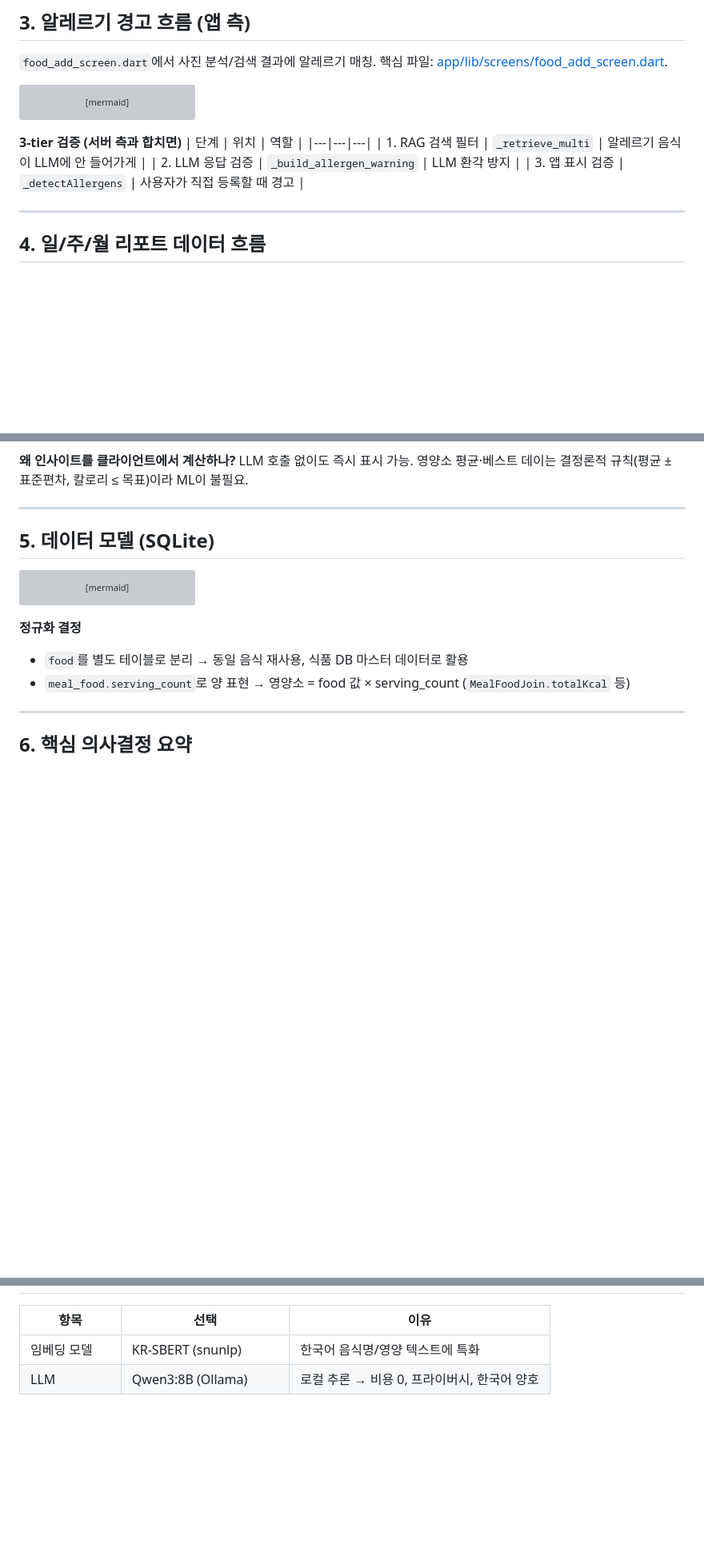
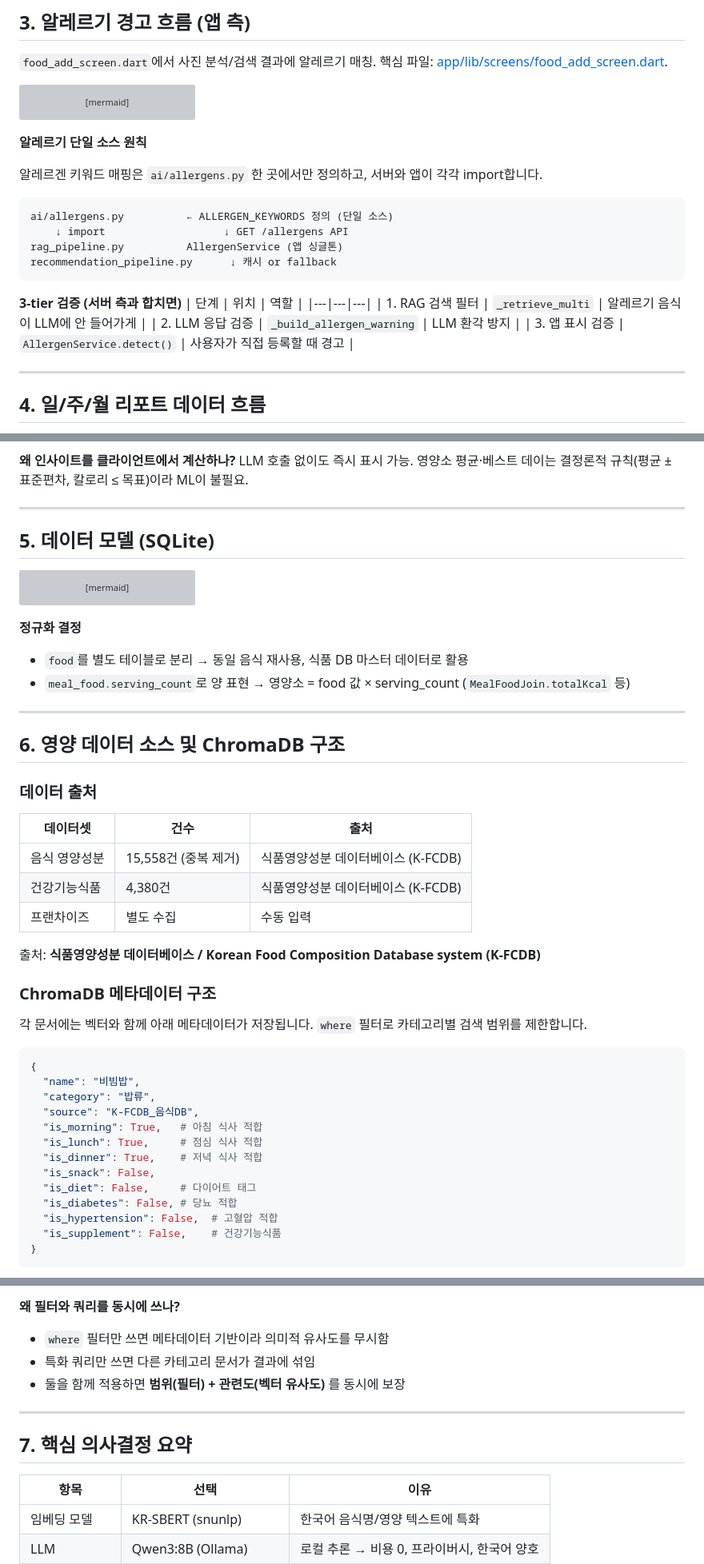
Before and after one commit to nisdh2916/NutrAI, a Markdown page: docs/architecture.md, 3 parts joined by grey strips. Shown at 80% size. Rendered like a GitHub page; blank space fills up the shorter version; grey boxes are pictures that could not be loaded.

Commit message:
docs: 아키텍처 문서 보강 — K-FCDB 데이터 소스, 카테고리 검색 전략, 알레르기 단일화

````diff
--- a/docs/architecture.md
+++ b/docs/architecture.md
@@ -105,12 +107,23 @@ flowchart LR
   D -- 없음 --> F[일반 표시]
 ```
 
+**알레르기 단일 소스 원칙**
+
+알레르겐 키워드 매핑은 `ai/allergens.py` 한 곳에서만 정의하고, 서버와 앱이 각각 import합니다.
+
+```
+ai/allergens.py          ← ALLERGEN_KEYWORDS 정의 (단일 소스)
+    ↓ import                   ↓ GET /allergens API
+rag_pipeline.py          AllergenService (앱 싱글톤)
+recommendation_pipeline.py      ↓ 캐시 or fallback
+```
+
 **3-tier 검증 (서버 측과 합치면)**
 | 단계 | 위치 | 역할 |
 |---|---|---|
 | 1. RAG 검색 필터 | `_retrieve_multi` | 알레르기 음식이 LLM에 안 들어가게 |
 | 2. LLM 응답 검증 | `_build_allergen_warning` | LLM 환각 방지 |
-| 3. 앱 표시 검증 | `_detectAllergens` | 사용자가 직접 등록할 때 경고 |
+| 3. 앱 표시 검증 | `AllergenService.detect()` | 사용자가 직접 등록할 때 경고 |
 
 ---
 
@@ -195,4 +208,35 @@ erDiagram
 
 ---
 
-## 6. 핵심 의사결정 요약
+## 6. 영양 데이터 소스 및 ChromaDB 구조
+
+### 데이터 출처
+
+| 데이터셋 | 건수 | 출처 |
+|---|---|---|
+| 음식 영양성분 | 15,558건 (중복 제거) | 식품영양성분 데이터베이스 (K-FCDB) |
+| 건강기능식품 | 4,380건 | 식품영양성분 데이터베이스 (K-FCDB) |
+| 프랜차이즈 | 별도 수집 | 수동 입력 |
+
+출처: **식품영양성분 데이터베이스 / Korean Food Composition Database system (K-FCDB)**
+
+### ChromaDB 메타데이터 구조
+
+각 문서에는 벡터와 함께 아래 메타데이터가 저장됩니다. `where` 필터로 카테고리별 검색 범위를 제한합니다.
+
+```python
+{
+  "name": "비빔밥",
+  "category": "밥류",
+  "source": "K-FCDB_음식DB",
+  "is_morning": True,   # 아침 식사 적합
+  "is_lunch": True,     # 점심 식사 적합
+  "is_dinner": True,    # 저녁 식사 적합
+  "is_snack": False,
+  "is_diet": False,     # 다이어트 태그
+  "is_diabetes": False, # 당뇨 적합
+  "is_hypertension": False,  # 고혈압 적합
+  "is_supplement": False,    # 건강기능식품
+}
+```
+
@@ -199,3 +268,11 @@ erDiagram
+**왜 필터와 쿼리를 동시에 쓰나?**
+- `where` 필터만 쓰면 메타데이터 기반이라 의미적 유사도를 무시함
+- 특화 쿼리만 쓰면 다른 카테고리 문서가 결과에 섞임
+- 둘을 함께 적용하면 **범위(필터) + 관련도(벡터 유사도)** 를 동시에 보장
+
+---
+
+## 7. 핵심 의사결정 요약
 
 | 항목 | 선택 | 이유 |
 |---|---|---|
````
Also changed, not shown: other parts of docs/architecture.md (+27 -0 lines).
